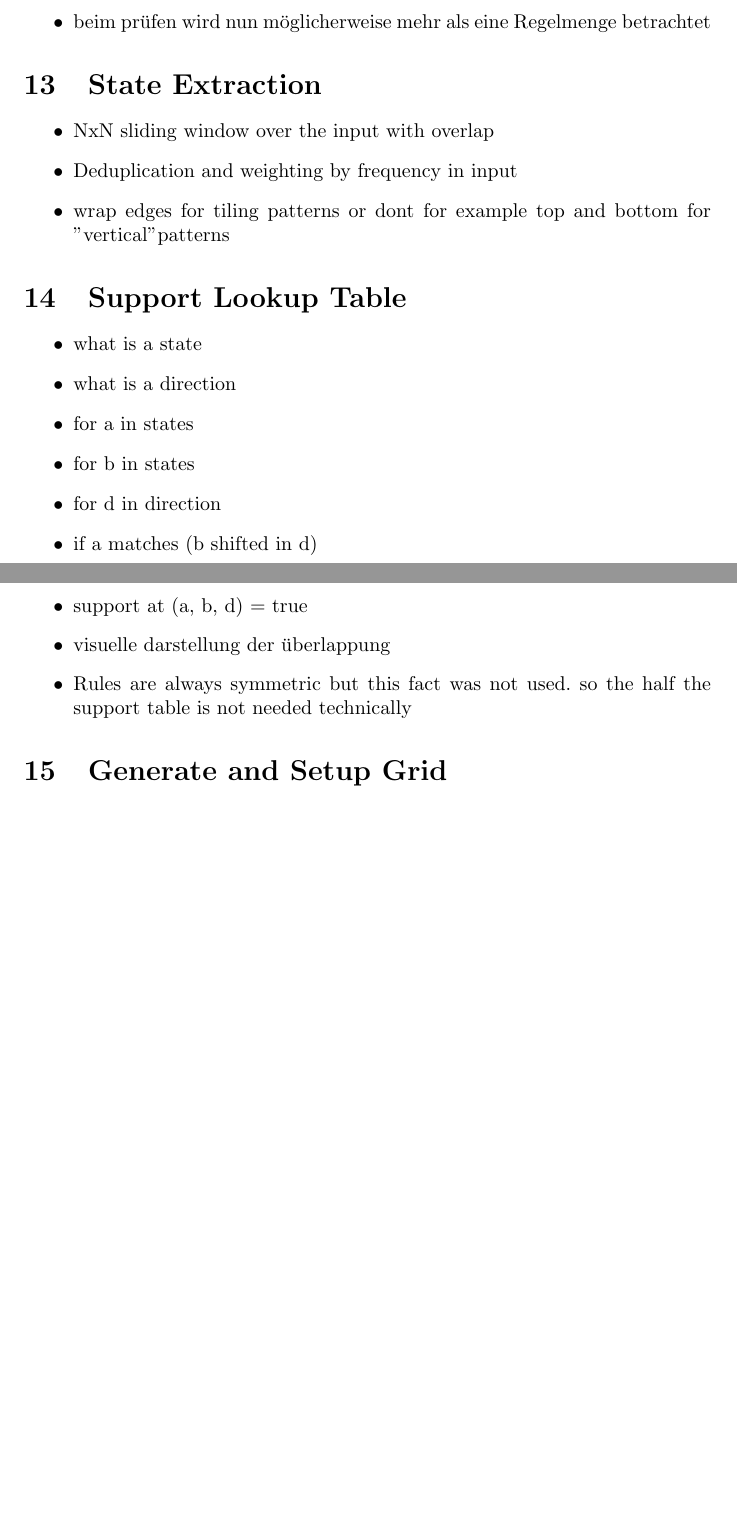
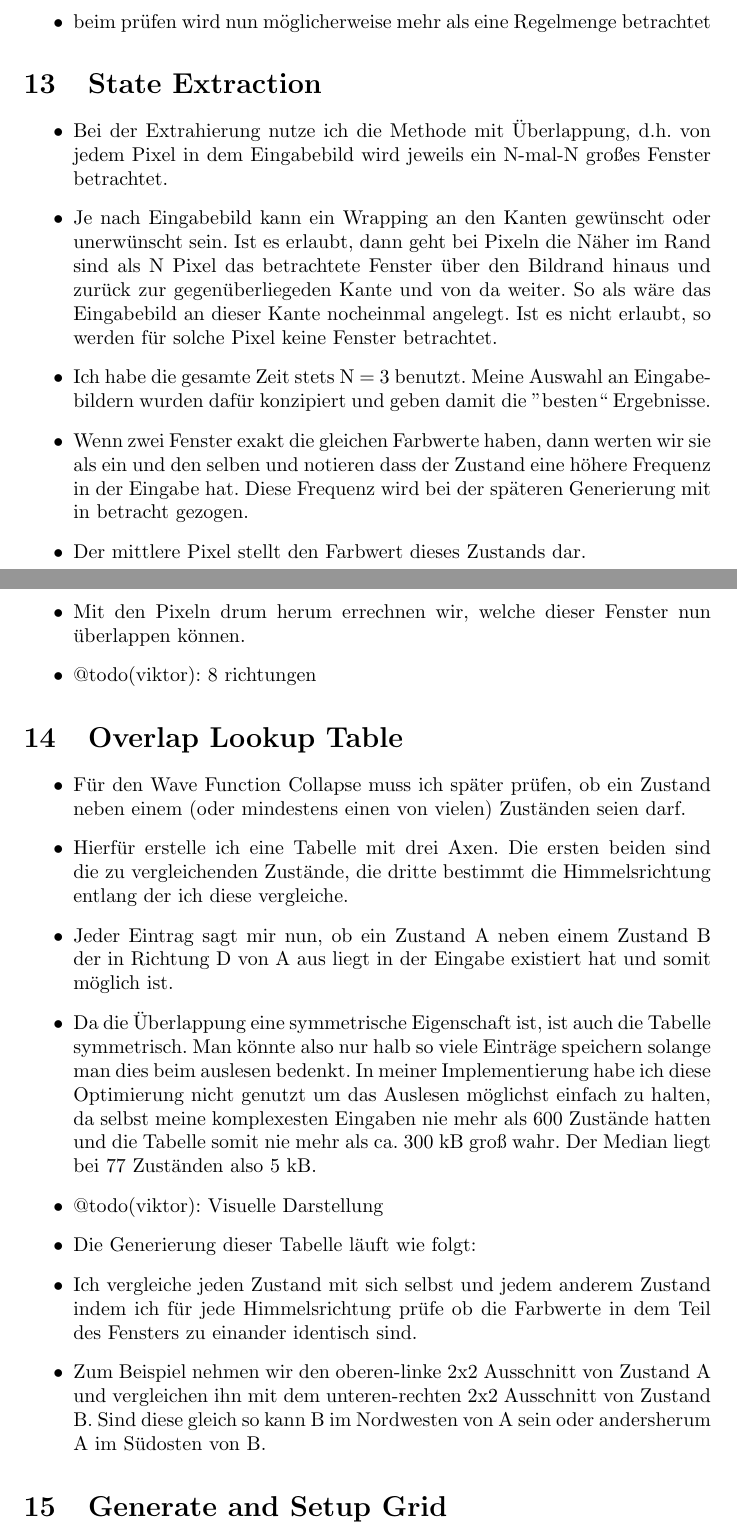
Before and after one commit to MrMetube/wfc, a LaTeX document (paper/arbeit.tex, which reads paper/Umsetzung.tex): two parts of pages 6 and 7 of 9 before the commit and two parts of pages 6 and 7 of 10 after it, joined at a grey line, cut so that both start at the same text, the shorter picture padded with empty space. Compiled offline with pdfLaTeX.

Commit message:
extrahierung, overlap table und strictness

```diff
--- a/paper/Umsetzung.tex
+++ b/paper/Umsetzung.tex
@@ -1,20 +1,24 @@
 \section{State Extraction}
 \begin{itemize}
-    \item NxN sliding window over the input with overlap
-    \item Deduplication and weighting by frequency in input
-    \item wrap edges for tiling patterns or dont for example top and bottom for "vertical" patterns
+    \item Bei der Extrahierung nutze ich die Methode mit Überlappung, d.h. von jedem Pixel in dem Eingabebild wird jeweils ein N-mal-N großes Fenster betrachtet.
+    \item Je nach Eingabebild kann ein Wrapping an den Kanten gewünscht oder unerwünscht sein. Ist es erlaubt, dann geht bei Pixeln die Näher im Rand sind als N Pixel das betrachtete Fenster über den Bildrand hinaus und zurück zur gegenüberliegeden Kante und von da weiter. So als wäre das Eingabebild an dieser Kante nocheinmal angelegt. Ist es nicht erlaubt, so werden für solche Pixel keine Fenster betrachtet.
+    \item Ich habe die gesamte Zeit stets N = 3 benutzt. Meine Auswahl an Eingabebildern wurden dafür konzipiert und geben damit die ''besten`` Ergebnisse.
+    \item Wenn zwei Fenster exakt die gleichen Farbwerte haben, dann werten wir sie als ein und den selben und notieren dass der Zustand eine höhere Frequenz in der Eingabe hat. Diese Frequenz wird bei der späteren Generierung mit in betracht gezogen.
+    \item Der mittlere Pixel stellt den Farbwert dieses Zustands dar.
+    \item Mit den Pixeln drum herum errechnen wir, welche dieser Fenster nun überlappen können.
+    \item @todo(viktor): 8 richtungen
 \end{itemize}
-\section{Support Lookup Table}
+\section{Overlap Lookup Table}
 \begin{itemize}
-    \item what is a state
-    \item what is a direction
-    \item for a in states
-    \item for b in states
-    \item for d in direction
-    \item if a matches (b shifted in d)
-    \item support at (a, b, d) = true
-    \item visuelle darstellung der überlappung
-    \item Rules are always symmetric but this fact was not used. so the half the support table is not needed technically
+    \item Für den Wave Function Collapse muss ich später prüfen, ob ein Zustand neben einem (oder mindestens einen von vielen) Zuständen seien darf.
+    \item Hierfür erstelle ich eine Tabelle mit drei Axen. Die ersten beiden sind die zu vergleichenden Zustände, die dritte bestimmt die Himmelsrichtung entlang der ich diese vergleiche.
+    \item Jeder Eintrag sagt mir nun, ob ein Zustand A neben einem Zustand B der in Richtung D von A aus liegt in der Eingabe existiert hat und somit möglich ist.
+    \item Da die Überlappung eine symmetrische Eigenschaft ist, ist auch die Tabelle symmetrisch. Man könnte also nur halb so viele Einträge speichern solange man dies beim auslesen bedenkt. In meiner Implementierung habe ich diese Optimierung nicht genutzt um das Auslesen möglichst einfach zu halten, da selbst meine komplexesten Eingaben nie mehr als 600 Zustände hatten und die Tabelle somit nie mehr als ca. 300 kB groß wahr. Der Median liegt bei 77 Zuständen also 5 kB.
+    % 12 20 31 37 41 50 51 55 61 66 77 78 107 111 117 124 153 259 423 526
+    \item @todo(viktor): Visuelle Darstellung
+    \item Die Generierung dieser Tabelle läuft wie folgt:
+    \item Ich vergleiche jeden Zustand mit sich selbst und jedem anderem Zustand indem ich für jede Himmelsrichtung prüfe ob die Farbwerte in dem Teil des Fensters zu einander identisch sind.
+    \item Zum Beispiel nehmen wir den oberen-linke 2x2 Ausschnitt von Zustand A und vergleichen ihn mit dem unteren-rechten 2x2 Ausschnitt von Zustand B. Sind diese gleich so kann B im Nordwesten von A sein oder andersherum A im Südosten von B.
 \end{itemize}
 \section{Generate and Setup Grid}
 \begin{itemize}
```
Also changed, not shown: paper/Hintergrund.tex (+1 -1 lines), paper/Umsetzung.tex (10 more changed lines).
